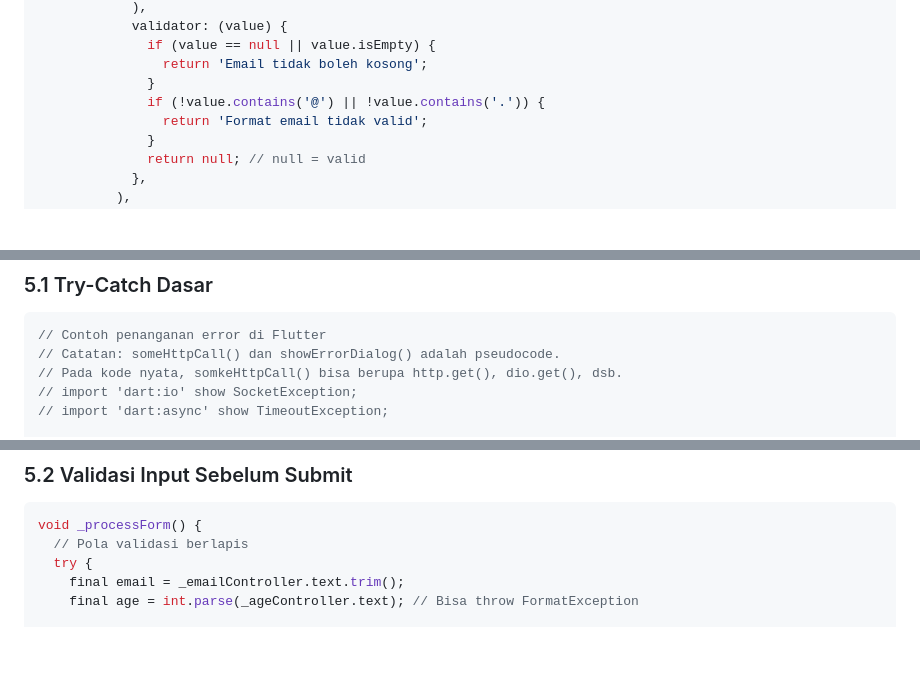
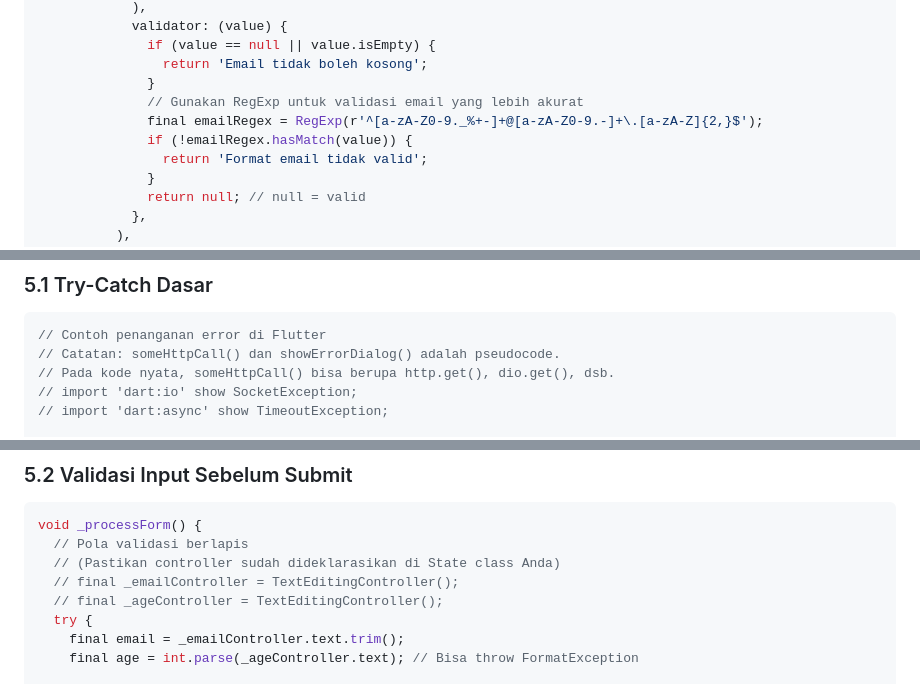
Before and after one commit to antonprafanto/mobileSI2026, a Markdown page: Pertemuan_5_Form_Validasi_dan_Debugging.md, 3 parts joined by grey strips. Drawn GitHub-style; blank space fills up the shorter version.

Commit message:
fix: 3 isu tersisa dari audit P5
- Fix typo 'somkeHttpCall' -> 'someHttpCall' di komentar Materi 5
- Ganti weak email validator di LoginForm (.contains) dengan RegExp akurat
- Tambah komentar deklarasi controller di snippet _processForm

````diff
--- a/Pertemuan_5_Form_Validasi_dan_Debugging.md
+++ b/Pertemuan_5_Form_Validasi_dan_Debugging.md
@@ -295,7 +295,9 @@ class _LoginFormState extends State<LoginForm> {
               if (value == null || value.isEmpty) {
                 return 'Email tidak boleh kosong';
               }
-              if (!value.contains('@') || !value.contains('.')) {
+              // Gunakan RegExp untuk validasi email yang lebih akurat
+              final emailRegex = RegExp(r'^[a-zA-Z0-9._%+-]+@[a-zA-Z0-9.-]+\.[a-zA-Z]{2,}$');
+              if (!emailRegex.hasMatch(value)) {
                 return 'Format email tidak valid';
               }
               return null; // null = valid
@@ -871,7 +873,7 @@ class _DateTimePickerDemoState extends State<DateTimePickerDemo> {
 ```dart
 // Contoh penanganan error di Flutter
 // Catatan: someHttpCall() dan showErrorDialog() adalah pseudocode.
-// Pada kode nyata, somkeHttpCall() bisa berupa http.get(), dio.get(), dsb.
+// Pada kode nyata, someHttpCall() bisa berupa http.get(), dio.get(), dsb.
 // import 'dart:io' show SocketException;
 // import 'dart:async' show TimeoutException;
 
@@ -910,6 +912,9 @@ Future<void> fetchData() async {
 ```dart
 void _processForm() {
   // Pola validasi berlapis
+  // (Pastikan controller sudah dideklarasikan di State class Anda)
+  // final _emailController = TextEditingController();
+  // final _ageController = TextEditingController();
   try {
     final email = _emailController.text.trim();
     final age = int.parse(_ageController.text); // Bisa throw FormatException
````
